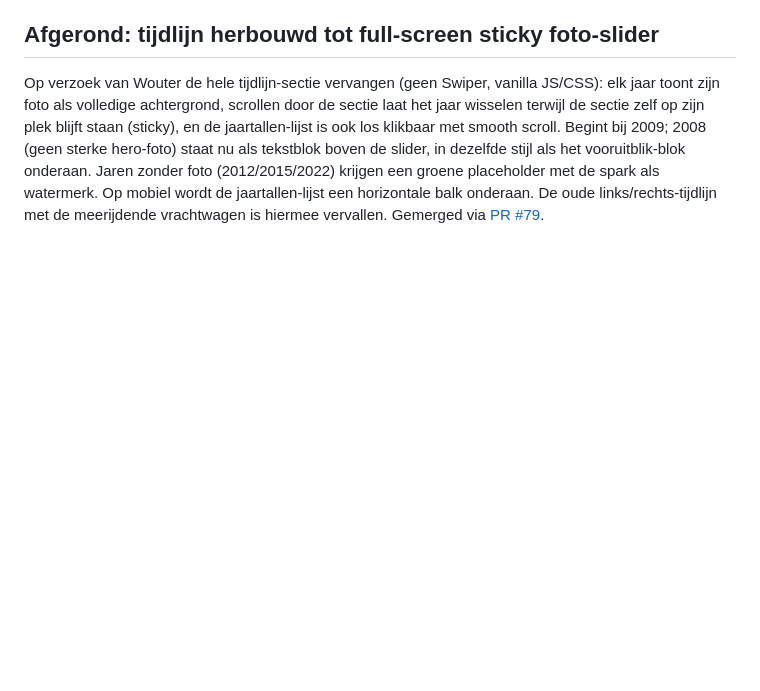
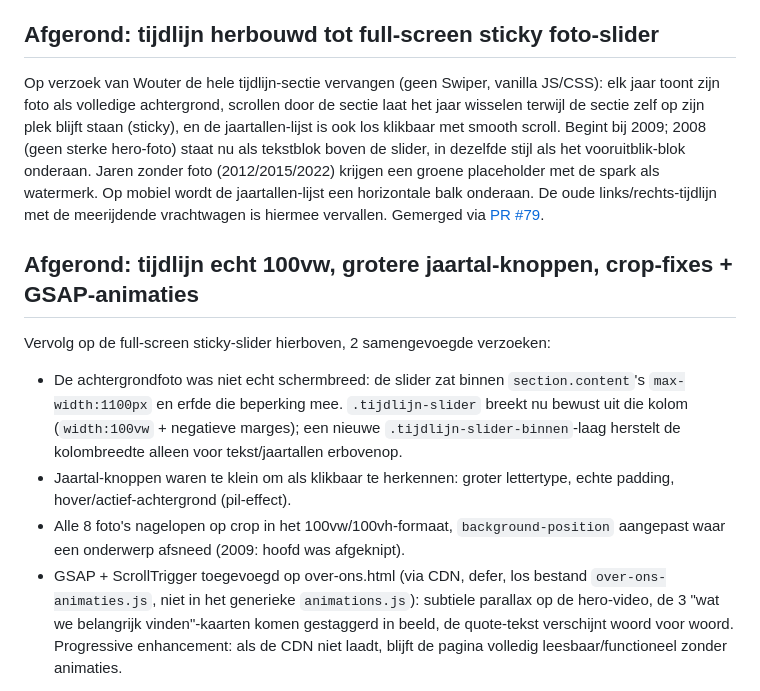
Before and after one commit to woutervisser-og/werkenbij-vacatures-site, a Markdown page: VOORTGANG.md, the part around one of its changes. Drawn GitHub-style; blank space fills up the shorter version.

Commit message:
VOORTGANG.md: PR #80 gelogd
Co-Authored-By: Claude Sonnet 5 <noreply@anthropic.com>
Claude-Session: https://claude.ai/code/session_018kJtFqqkXxqpgZPiZ7eRrs

```diff
--- a/VOORTGANG.md
+++ b/VOORTGANG.md
@@ -1529,3 +1529,27 @@ krijgen een groene placeholder met de spark als watermerk. Op mobiel
 wordt de jaartallen-lijst een horizontale balk onderaan. De oude
 links/rechts-tijdlijn met de meerijdende vrachtwagen is hiermee
 vervallen. Gemerged via [PR #79](https://github.com/woutervisser-og/werkenbij-vacatures-site/pull/79).
+
+## Afgerond: tijdlijn echt 100vw, grotere jaartal-knoppen, crop-fixes + GSAP-animaties
+
+Vervolg op de full-screen sticky-slider hierboven, 2 samengevoegde
+verzoeken:
+
+- De achtergrondfoto was niet echt schermbreed: de slider zat binnen
+  `section.content`'s `max-width:1100px` en erfde die beperking mee.
+  `.tijdlijn-slider` breekt nu bewust uit die kolom (`width:100vw` +
+  negatieve marges); een nieuwe `.tijdlijn-slider-binnen`-laag herstelt
+  de kolombreedte alleen voor tekst/jaartallen erbovenop.
+- Jaartal-knoppen waren te klein om als klikbaar te herkennen: groter
+  lettertype, echte padding, hover/actief-achtergrond (pil-effect).
+- Alle 8 foto's nagelopen op crop in het 100vw/100vh-formaat,
+  `background-position` aangepast waar een onderwerp afsneed (2009:
+  hoofd was afgeknipt).
+- GSAP + ScrollTrigger toegevoegd op over-ons.html (via CDN, defer,
+  los bestand `over-ons-animaties.js`, niet in het generieke
+  `animations.js`): subtiele parallax op de hero-video, de 3 "wat we
+  belangrijk vinden"-kaarten komen gestaggerd in beeld, de quote-tekst
+  verschijnt woord voor woord. Progressive enhancement: als de CDN niet
+  laadt, blijft de pagina volledig leesbaar/functioneel zonder
+  animaties.
+
```
Also changed, not shown: other parts of VOORTGANG.md (+1 -0 lines).
